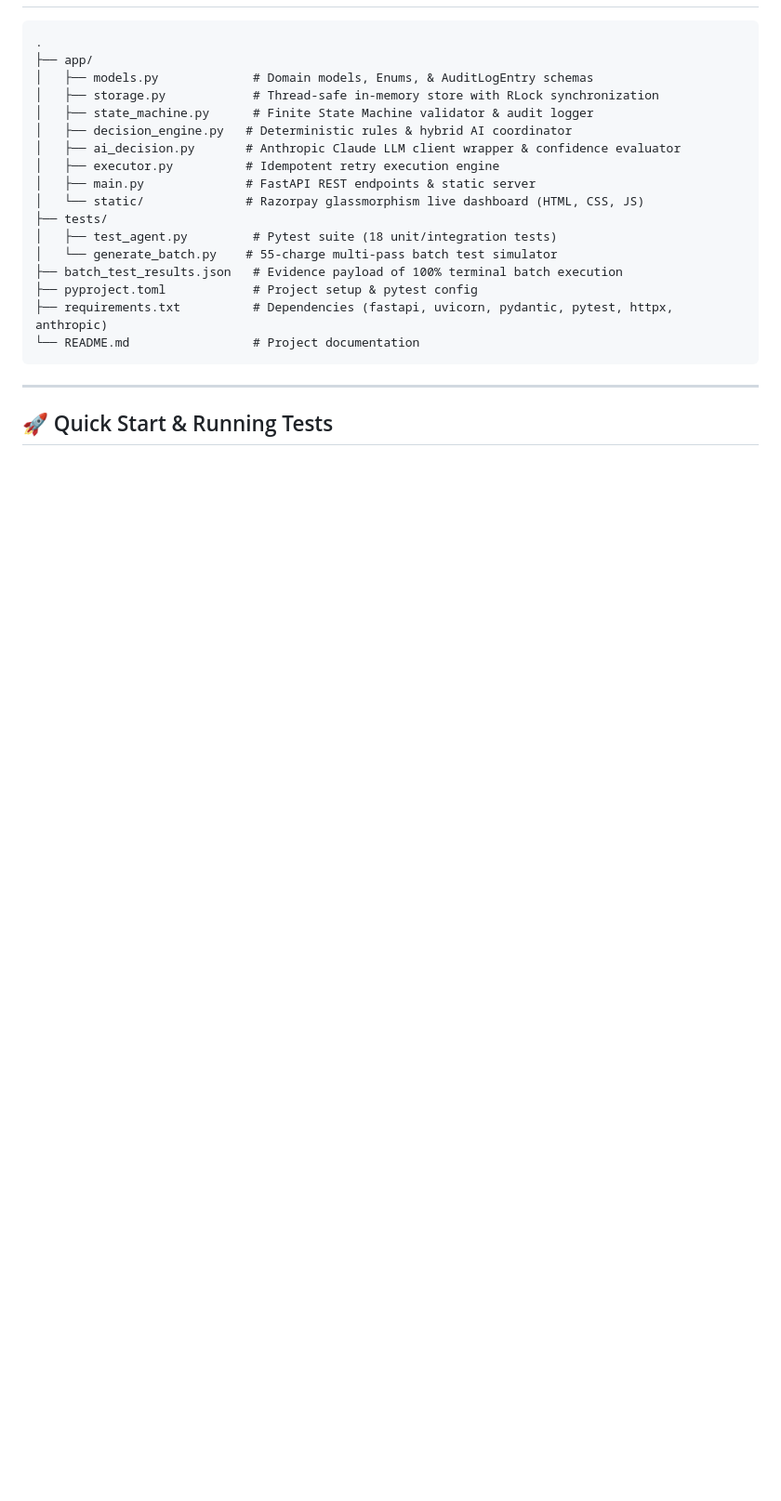
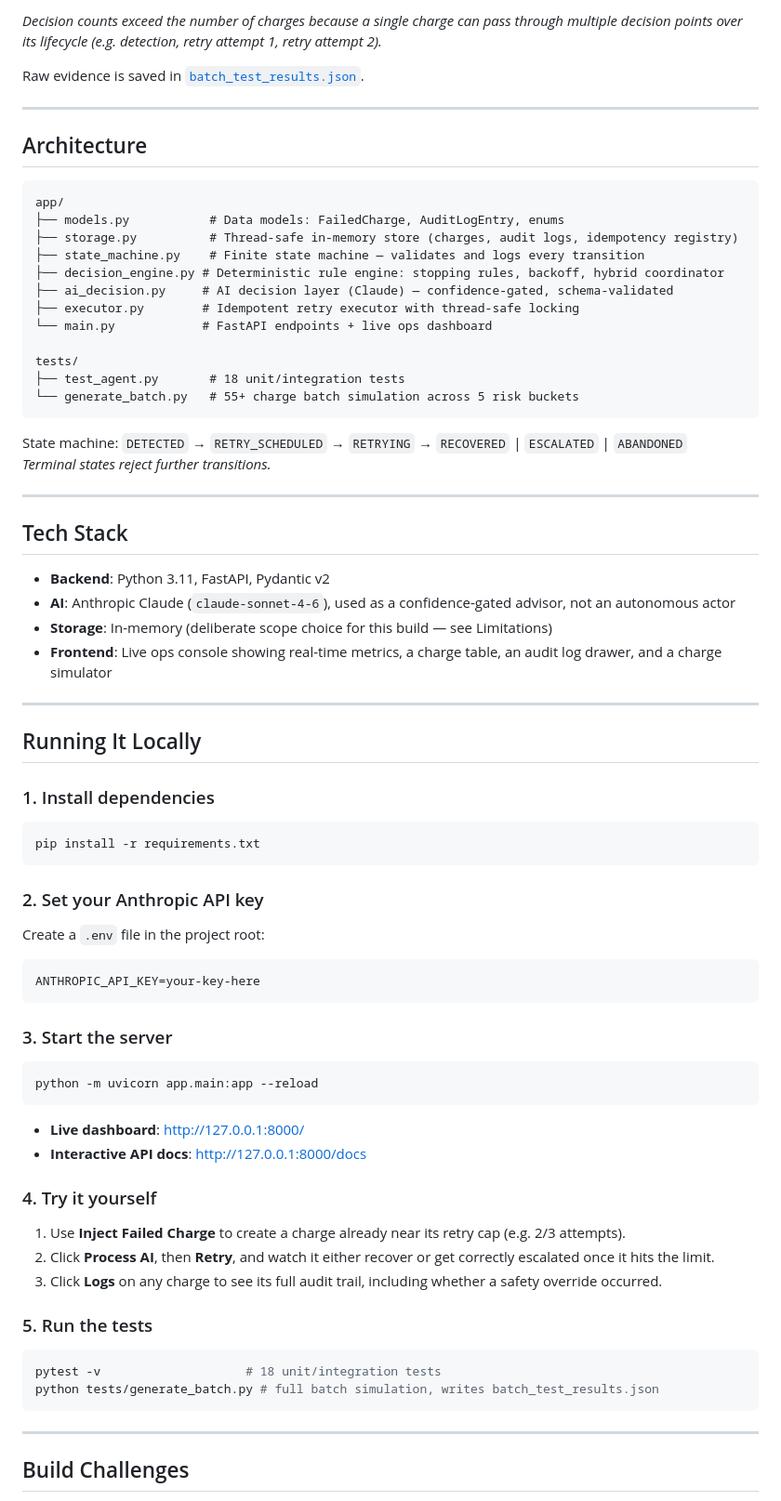
Before and after one commit to optimusprimeleader345/Razorpay---Buildathon, a Markdown page: README.md, the part around one of its changes. Shown at 93% size. Rendered like a GitHub page; blank space fills up the shorter version.

````diff
--- a/README.md
+++ b/README.md
@@ -76,24 +57,72 @@ In a 55-charge multi-pass terminal execution test across 5 distinct risk buckets
+*Decision counts exceed the number of charges because a single charge can pass through multiple decision points over its lifecycle (e.g. detection, retry attempt 1, retry attempt 2).*
+
+Raw evidence is saved in [`batch_test_results.json`](batch_test_results.json).
+
+---
+
+## Architecture
+
+```text
+app/
+├── models.py           # Data models: FailedCharge, AuditLogEntry, enums
+├── storage.py          # Thread-safe in-memory store (charges, audit logs, idempotency registry)
+├── state_machine.py    # Finite state machine — validates and logs every transition
+├── decision_engine.py # Deterministic rule engine: stopping rules, backoff, hybrid coordinator
+├── ai_decision.py     # AI decision layer (Claude) — confidence-gated, schema-validated
+├── executor.py        # Idempotent retry executor with thread-safe locking
+└── main.py            # FastAPI endpoints + live ops dashboard
+
+tests/
+├── test_agent.py       # 18 unit/integration tests
+└── generate_batch.py   # 55+ charge batch simulation across 5 risk buckets
 ```
-.
-├── app/
-│   ├── models.py             # Domain models, Enums, & AuditLogEntry schemas
-│   ├── storage.py            # Thread-safe in-memory store with RLock synchronization
-│   ├── state_machine.py      # Finite State Machine validator & audit logger
-│   ├── decision_engine.py   # Deterministic rules & hybrid AI coordinator
-│   ├── ai_decision.py       # Anthropic Claude LLM client wrapper & confidence evaluator
-│   ├── executor.py          # Idempotent retry execution engine
-│   ├── main.py              # FastAPI REST endpoints & static server
-│   └── static/              # Razorpay glassmorphism live dashboard (HTML, CSS, JS)
-├── tests/
-│   ├── test_agent.py         # Pytest suite (18 unit/integration tests)
-│   └── generate_batch.py    # 55-charge multi-pass batch test simulator
-├── batch_test_results.json   # Evidence payload of 100% terminal batch execution
-├── pyproject.toml            # Project setup & pytest config
-├── requirements.txt          # Dependencies (fastapi, uvicorn, pydantic, pytest, httpx, anthropic)
-└── README.md                 # Project documentation
+
+State machine: `DETECTED` → `RETRY_SCHEDULED` → `RETRYING` → `RECOVERED` | `ESCALATED` | `ABANDONED`
+*Terminal states reject further transitions.*
+
+---
+
+## Tech Stack
+
+- **Backend**: Python 3.11, FastAPI, Pydantic v2
+- **AI**: Anthropic Claude (`claude-sonnet-4-6`), used as a confidence-gated advisor, not an autonomous actor
+- **Storage**: In-memory (deliberate scope choice for this build — see Limitations)
+- **Frontend**: Live ops console showing real-time metrics, a charge table, an audit log drawer, and a charge simulator
+
+---
+
+## Running It Locally
+
+### 1. Install dependencies
+```bash
+pip install -r requirements.txt
+```
+
+### 2. Set your Anthropic API key
+Create a `.env` file in the project root:
+```env
+ANTHROPIC_API_KEY=your-key-here
+```
+
+### 3. Start the server
+```bash
+python -m uvicorn app.main:app --reload
+```
+- **Live dashboard**: [http://127.0.0.1:8000/](http://127.0.0.1:8000/)
+- **Interactive API docs**: [http://127.0.0.1:8000/docs](http://127.0.0.1:8000/docs)
+
+### 4. Try it yourself
+1. Use **Inject Failed Charge** to create a charge already near its retry cap (e.g. 2/3 attempts).
+2. Click **Process AI**, then **Retry**, and watch it either recover or get correctly escalated once it hits the limit.
+3. Click **Logs** on any charge to see its full audit trail, including whether a safety override occurred.
+
+### 5. Run the tests
+```bash
+pytest -v                    # 18 unit/integration tests
+python tests/generate_batch.py # full batch simulation, writes batch_test_results.json
 ```
 
 ---
 
-## 🚀 Quick Start & Running Tests
+## Build Challenges
 
````
Also changed, not shown: other parts of README.md (+60 -89 lines).
